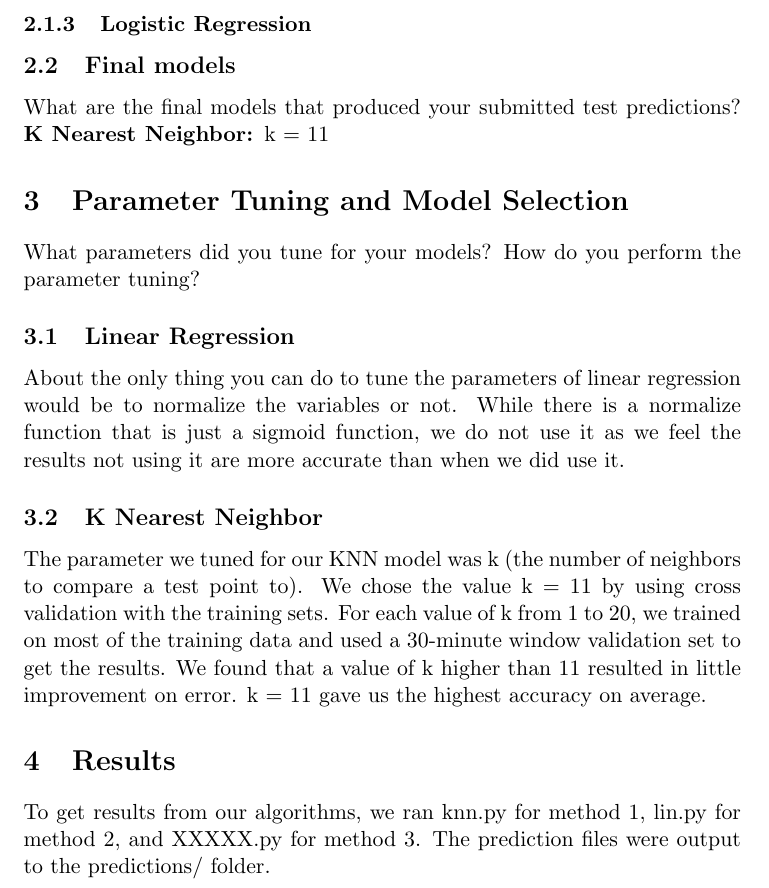
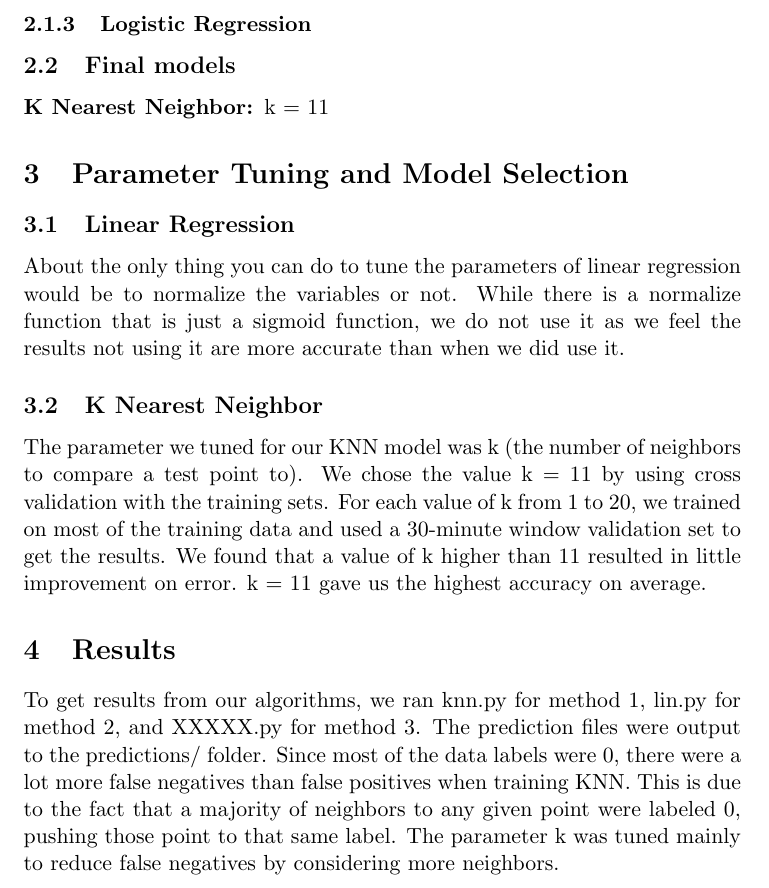
Before and after one commit to wingarlo/CS434, a LaTeX document (mini-proj/report/report-template.tex): part of page 2 of 2, cut so that both start at the same text. Compiled offline with pdfLaTeX.

Commit message:
Added results paragraph

```diff
--- a/mini-proj/report/report-template.tex
+++ b/mini-proj/report/report-template.tex
@@ -23,17 +23,15 @@ Since we are looking for a correlation between features such as time of day, blo
 Similar to linear regression, the relationship of the features are telling of whether a subject will have a hypoglycemic episode. Therefore, we are using k nearest neighbor to find instances most similar to the test instances to predict the outcome.
 \subsubsection{Logistic Regression}
 \subsection{Final models}
-What are the final models that produced your submitted test predictions?
 \textbf{K Nearest Neighbor: }k = 11
 
-\section{Parameter Tuning and Model Selection }
-What parameters did you tune for your models? How do you perform the parameter tuning?
+\section{Parameter Tuning and Model Selection}
 \subsection{Linear Regression}
 About the only thing you can do to tune the parameters of linear regression would be to normalize the variables or not. While there is a normalize function that is just a sigmoid function, we do not use it as we feel the results not using it are more accurate than when we did use it.
 \subsection{K Nearest Neighbor}
 The parameter we tuned for our KNN model was k (the number of neighbors to compare a test point to). We chose the value k = 11 by using cross validation with the training sets. For each value of k from 1 to 20, we trained on most of the training data and used a 30-minute window validation set to get the results. We found that a value of k higher than 11 resulted in little improvement on error. k = 11 gave us the highest accuracy on average.
 
 \section{Results}
-To get results from our algorithms, we ran knn.py for method 1, lin.py for method 2, and XXXXX.py for method 3. The prediction files were output to the predictions/ folder.
+To get results from our algorithms, we ran knn.py for method 1, lin.py for method 2, and XXXXX.py for method 3. The prediction files were output to the predictions/ folder. Since most of the data labels were 0, there were a lot more false negatives than false positives when training KNN. This is due to the fact that a majority of neighbors to any given point were labeled 0, pushing those point to that same label. The parameter k was tuned mainly to reduce false negatives by considering more neighbors.
 
 \end{document}
```
